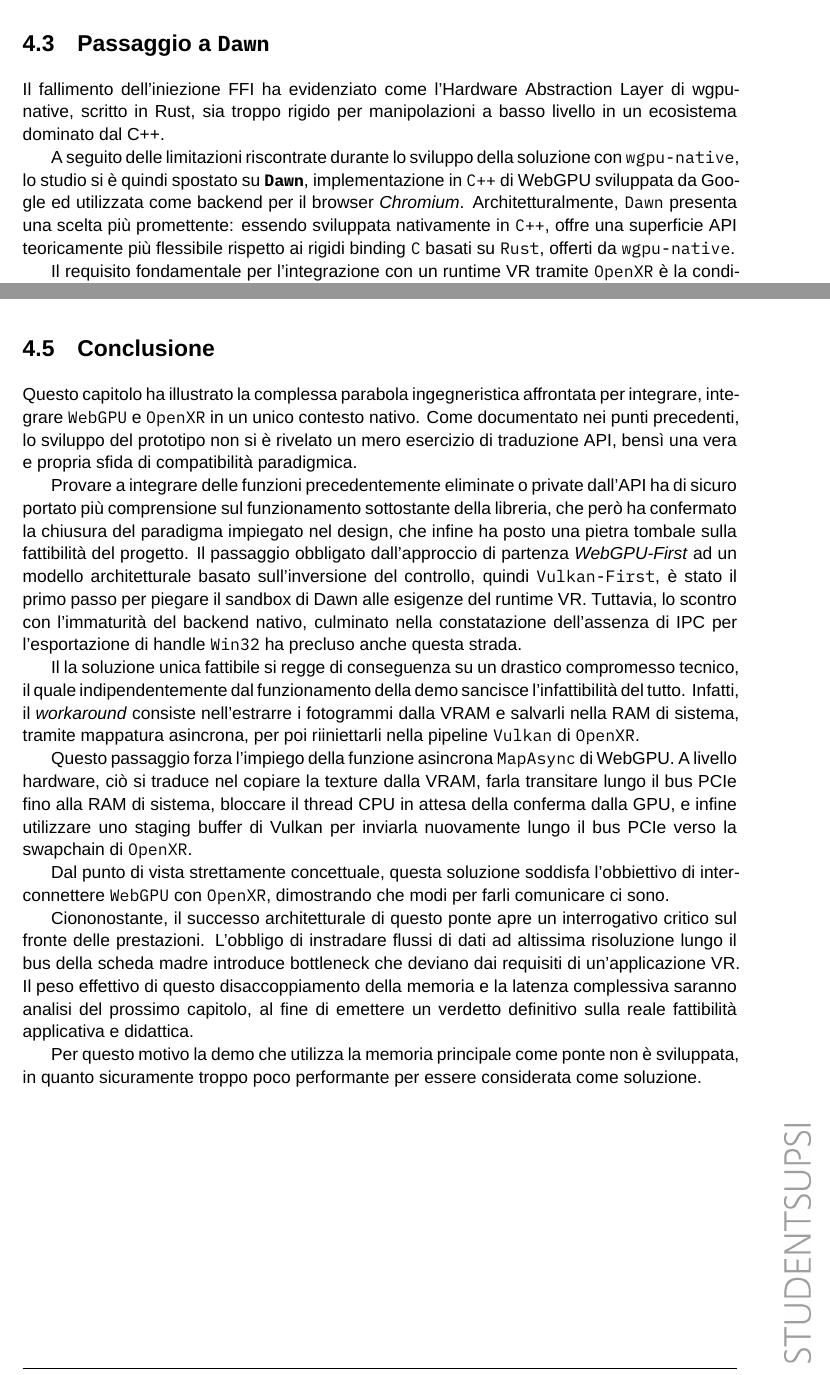
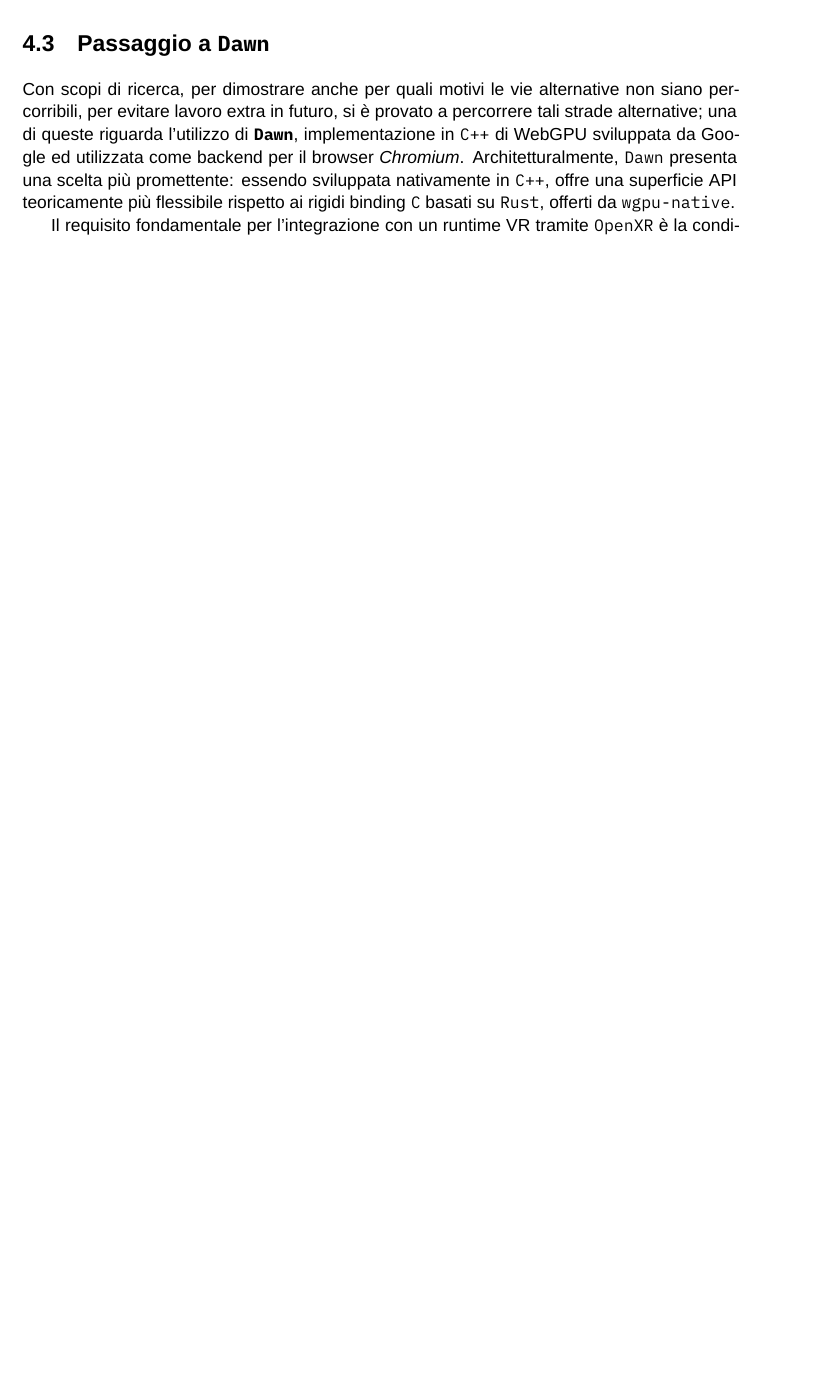
Before and after one commit to lucamazzza/wgpu_vr, a LaTeX document (docs/docs.tex): two parts of pages 35 and 39 of 48 before the commit and part of page 35 of 48 after it, the two joined at a grey line, cut so that both start at the same text, the shorter picture padded with empty space. Compiled offline with XeLaTeX; a missing font is replaced by an installed copy or a similar font.

Commit message:
docs: continue with extensions

```diff
--- a/docs/docs.tex
+++ b/docs/docs.tex
@@ -1019,11 +1012,10 @@ sconsigliato, in quanto poco mantenibile e praticamente inutilizzabile sulla lun
 \newpage
 
 \section{Passaggio a \texttt{Dawn}}
-Il fallimento dell'iniezione FFI ha evidenziato come l'Hardware Abstraction Layer di wgpu-native, scritto in Rust, sia
-troppo rigido per manipolazioni a basso livello in un ecosistema dominato dal C++.
 
-A seguito delle limitazioni riscontrate durante lo sviluppo della soluzione con \texttt{wgpu-native}, lo studio si è
-quindi spostato su \textbf{\texttt{Dawn}}, implementazione in \texttt{C++} di WebGPU sviluppata da Google ed utilizzata
+Con scopi di ricerca, per dimostrare anche per quali motivi le vie alternative non siano percorribili, per evitare
+lavoro extra in futuro, si è provato a percorrere tali strade alternative; una di queste riguarda l'utilizzo
+di \textbf{\texttt{Dawn}}, implementazione in \texttt{C++} di WebGPU sviluppata da Google ed utilizzata
 come backend per il browser \textit{\gls{Chromium}}. Architetturalmente, \texttt{Dawn} presenta una scelta più
 promettente:
 essendo sviluppata nativamente in \texttt{C++}, offre una superficie API teoricamente più flessibile rispetto ai rigidi
@@ -1235,43 +1227,6 @@ della testa dell'utente e l'aggiornamento dell'immagine nel visore.
 Nella Realtà Virtuale moderna, questa latenza deve essere categoricamente minimizzata per prevenire il rischio di
 motion sickness.
 
-\section{Conclusione}
-
-Questo capitolo ha illustrato la complessa parabola ingegneristica affrontata per integrare, integrare \texttt{WebGPU} e
-\texttt{OpenXR} in un unico contesto nativo. Come documentato nei punti precedenti, lo sviluppo del prototipo non si è
-rivelato un mero esercizio di traduzione API, bensì una vera e propria sfida di compatibilità paradigmica.
-
-Provare a integrare delle funzioni precedentemente eliminate o private dall'API ha di sicuro portato più comprensione
-sul funzionamento sottostante della libreria, che però ha confermato la chiusura del paradigma impiegato nel design,
-che infine ha posto una pietra tombale sulla fattibilità del progetto.
-Il passaggio obbligato dall'approccio di partenza \textit{WebGPU-First} ad un modello architetturale basato
-sull'inversione del controllo, quindi \texttt{Vulkan-First}, è stato il primo passo per piegare il sandbox di Dawn alle
-esigenze del runtime VR. Tuttavia, lo scontro con l'immaturità del backend nativo, culminato nella constatazione
-dell'assenza di IPC per l'esportazione di handle \texttt{Win32} ha precluso anche questa strada.
-
-
-Il la soluzione unica fattibile si regge di conseguenza su un drastico compromesso tecnico, il quale indipendentemente
-dal funzionamento della demo sancisce l'infattibilità del tutto.
-Infatti, il \textit{workaround} consiste nell'estrarre i fotogrammi dalla VRAM e salvarli nella RAM di sistema, tramite
-mappatura asincrona, per poi riiniettarli nella pipeline \texttt{Vulkan} di \texttt{OpenXR}.
-
-Questo passaggio forza l'impiego della funzione asincrona \texttt{MapAsync} di WebGPU. A livello hardware, ciò si
-traduce nel copiare la texture dalla VRAM, farla transitare lungo il bus PCIe fino alla RAM di sistema, bloccare il
-thread CPU in attesa della conferma dalla GPU, e infine utilizzare uno staging buffer di Vulkan per inviarla nuovamente
-lungo il bus PCIe verso la swapchain di \texttt{OpenXR}.
-
-Dal punto di vista strettamente concettuale, questa soluzione soddisfa l'obbiettivo di interconnettere \texttt{WebGPU}
-con \texttt{OpenXR}, dimostrando che modi per farli comunicare ci sono.
-
-Ciononostante, il successo architetturale di questo ponte apre un interrogativo critico sul fronte delle prestazioni.
-L'obbligo di instradare flussi di dati ad altissima risoluzione lungo il bus della scheda madre introduce bottleneck
-che deviano dai requisiti di un'applicazione VR. Il peso effettivo di questo disaccoppiamento della memoria e la latenza
-complessiva saranno analisi del prossimo capitolo, al fine di emettere un verdetto definitivo sulla reale fattibilità
-applicativa e didattica.
-
-Per questo motivo la demo che utilizza la memoria principale come ponte non è sviluppata, in quanto sicuramente troppo
-poco performante per essere considerata come soluzione.
-
 \blankpage
 
 \chapter{Test e validazione}
```
Also changed, not shown: docs/docs.pdf, docs/docs.tex (11 more changed lines).
